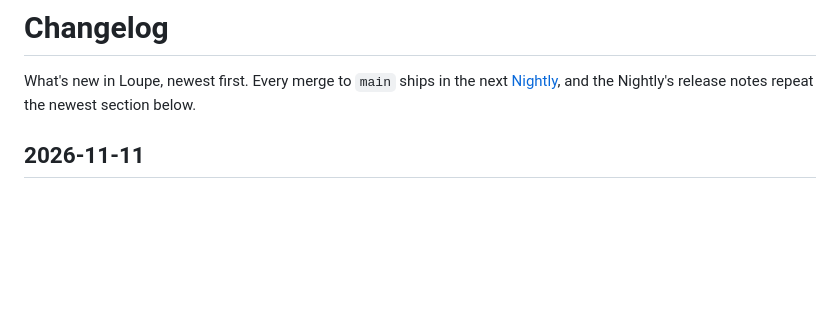
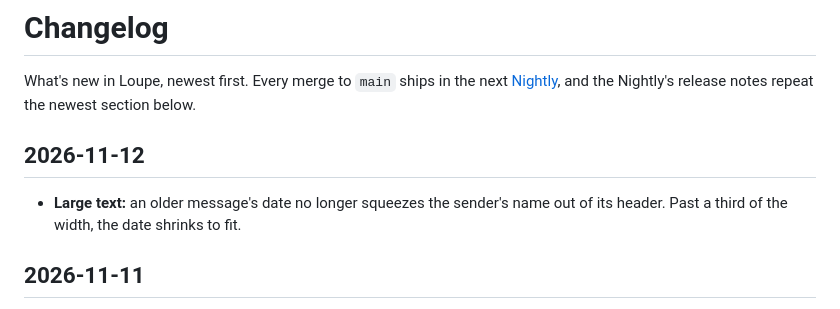
Before and after one commit to BuenGenio/loupe, a Markdown page: CHANGELOG.md, the part around the change. Drawn GitHub-style; blank space fills up the shorter version.

Commit message:
Changelog: the message header's date with large text
Co-Authored-By: Claude Opus 5.5 <noreply@anthropic.com>

```diff
--- a/CHANGELOG.md
+++ b/CHANGELOG.md
@@ -9,6 +9,10 @@ Each pull request with a user-visible change adds one line under today's date,
 creating the heading if it isn't there yet. Say what changed for the person
 using the app, in a line or two; leave out internals, refactors and tests.
 -->
+
+## 2026-11-12
+
+- **Large text:** an older message's date no longer squeezes the sender's name out of its header. Past a third of the width, the date shrinks to fit.
 
 ## 2026-11-11
 
```
